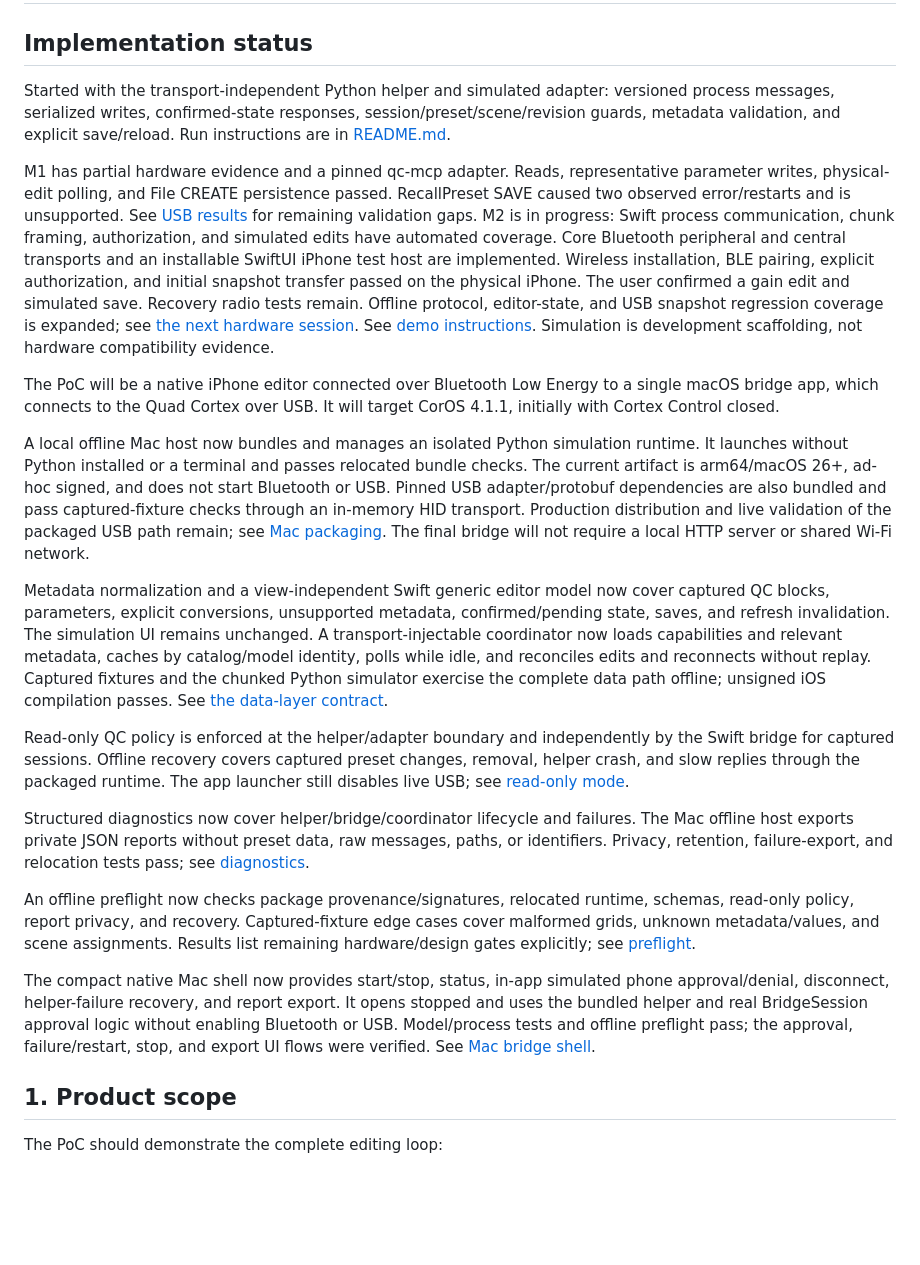
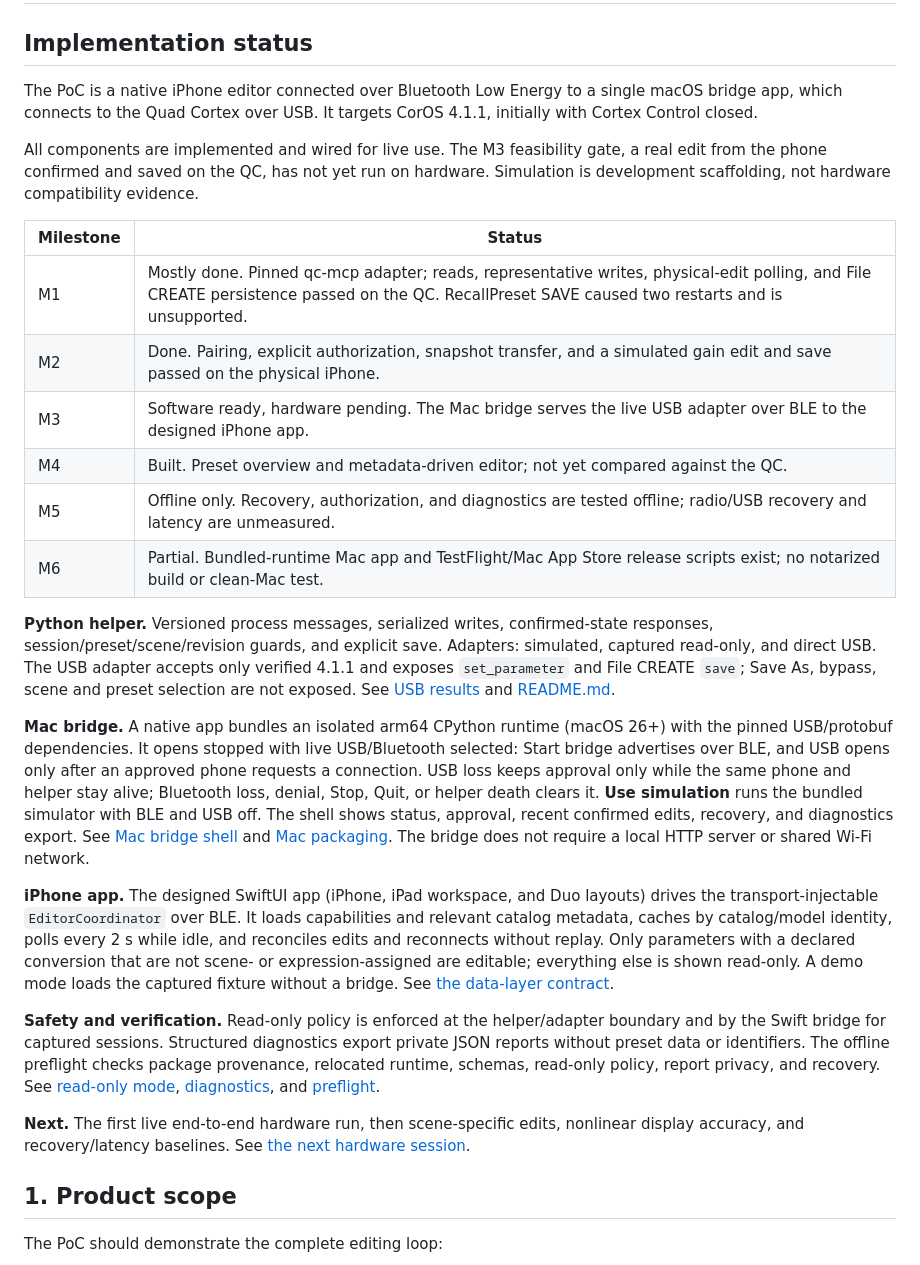
Before and after one commit to kanki6315/patchbridge, a Markdown page: IMPLEMENTATION_PLAN.md, the part around the change. Drawn GitHub-style; blank space fills up the shorter version.

Commit message:
Update hardware-session and plan status docs for live bridge wiring
Co-Authored-By: Claude Opus 5.5 <noreply@anthropic.com>

```diff
--- a/IMPLEMENTATION_PLAN.md
+++ b/IMPLEMENTATION_PLAN.md
@@ -2,66 +2,56 @@
 
 ## Implementation status
 
-Started with the transport-independent Python helper and simulated adapter:
-versioned process messages, serialized writes, confirmed-state responses,
-session/preset/scene/revision guards, metadata validation, and explicit save/reload.
-Run instructions are in [README.md](README.md).
+The PoC is a native iPhone editor connected over Bluetooth Low Energy to a single macOS bridge app, which connects to the Quad Cortex over USB. It targets CorOS 4.1.1, initially with Cortex Control closed.
 
-M1 has partial hardware evidence and a pinned qc-mcp adapter. Reads, representative
-parameter writes, physical-edit polling, and File CREATE persistence passed.
-RecallPreset SAVE caused two observed error/restarts and is unsupported.
-See [USB results](docs/USB_RESULTS_2026-10-20.md) for remaining validation gaps.
-M2 is in progress: Swift process communication, chunk framing, authorization,
-and simulated edits have automated coverage. Core Bluetooth peripheral and
-central transports and an installable SwiftUI iPhone test host are implemented.
-Wireless installation, BLE pairing, explicit authorization, and initial snapshot
-transfer passed on the physical iPhone. The user confirmed a gain edit and
-simulated save. Recovery radio tests remain. Offline protocol, editor-state,
-and USB snapshot regression coverage is expanded; see
-[the next hardware session](docs/NEXT_HARDWARE_SESSION.md). See [demo instructions](docs/SWIFT_BLE_DEMO.md).
-Simulation is development scaffolding, not hardware compatibility evidence.
+All components are implemented and wired for live use. The M3 feasibility gate,
+a real edit from the phone confirmed and saved on the QC, has not yet run on
+hardware. Simulation is development scaffolding, not hardware compatibility evidence.
 
-The PoC will be a native iPhone editor connected over Bluetooth Low Energy to a single macOS bridge app, which connects to the Quad Cortex over USB. It will target CorOS 4.1.1, initially with Cortex Control closed.
+| Milestone | Status |
+|---|---|
+| M1 | Mostly done. Pinned qc-mcp adapter; reads, representative writes, physical-edit polling, and File CREATE persistence passed on the QC. RecallPreset SAVE caused two restarts and is unsupported. |
+| M2 | Done. Pairing, explicit authorization, snapshot transfer, and a simulated gain edit and save passed on the physical iPhone. |
+| M3 | Software ready, hardware pending. The Mac bridge serves the live USB adapter over BLE to the designed iPhone app. |
+| M4 | Built. Preset overview and metadata-driven editor; not yet compared against the QC. |
+| M5 | Offline only. Recovery, authorization, and diagnostics are tested offline; radio/USB recovery and latency are unmeasured. |
+| M6 | Partial. Bundled-runtime Mac app and TestFlight/Mac App Store release scripts exist; no notarized build or clean-Mac test. |
 
-A local offline Mac host now bundles and manages an isolated Python simulation
-runtime. It launches without Python installed or a terminal and passes relocated
-bundle checks. The current artifact is arm64/macOS 26+, ad-hoc signed, and does not
-start Bluetooth or USB. Pinned USB adapter/protobuf dependencies are also bundled and pass captured-fixture
-checks through an in-memory HID transport. Production distribution and live
-validation of the packaged USB path remain;
-see [Mac packaging](docs/MAC_PACKAGING.md). The final bridge will not require a local
-HTTP server or shared Wi-Fi network.
+**Python helper.** Versioned process messages, serialized writes, confirmed-state
+responses, session/preset/scene/revision guards, and explicit save. Adapters:
+simulated, captured read-only, and direct USB. The USB adapter accepts only
+verified 4.1.1 and exposes `set_parameter` and File CREATE `save`; Save As,
+bypass, scene and preset selection are not exposed. See
+[USB results](docs/USB_RESULTS_2026-10-20.md) and [README.md](README.md).
 
-Metadata normalization and a view-independent Swift generic editor model now
-cover captured QC blocks, parameters, explicit conversions, unsupported metadata,
-confirmed/pending state, saves, and refresh invalidation. The simulation UI remains
-unchanged. A transport-injectable coordinator now loads capabilities and relevant
-metadata, caches by catalog/model identity, polls while idle, and reconciles edits
-and reconnects without replay. Captured fixtures and the chunked Python simulator
-exercise the complete data path offline; unsigned iOS compilation passes.
-See [the data-layer contract](docs/METADATA_AND_EDITOR_MODEL.md).
+**Mac bridge.** A native app bundles an isolated arm64 CPython runtime (macOS 26+)
+with the pinned USB/protobuf dependencies. It opens stopped with live USB/Bluetooth
+selected: Start bridge advertises over BLE, and USB opens only after an approved
+phone requests a connection. USB loss keeps approval only while the same phone and
+helper stay alive; Bluetooth loss, denial, Stop, Quit, or helper death clears it.
+**Use simulation** runs the bundled simulator with BLE and USB off. The shell shows
+status, approval, recent confirmed edits, recovery, and diagnostics export. See
+[Mac bridge shell](docs/MAC_BRIDGE_SHELL.md) and [Mac packaging](docs/MAC_PACKAGING.md).
+The bridge does not require a local HTTP server or shared Wi-Fi network.
 
-Read-only QC policy is enforced at the helper/adapter boundary and independently
-by the Swift bridge for captured sessions. Offline recovery covers captured preset
-changes, removal, helper crash, and slow replies through the packaged runtime.
-The app launcher still disables live USB; see [read-only mode](docs/READ_ONLY_QC.md).
+**iPhone app.** The designed SwiftUI app (iPhone, iPad workspace, and Duo layouts)
+drives the transport-injectable `EditorCoordinator` over BLE. It loads capabilities
+and relevant catalog metadata, caches by catalog/model identity, polls every 2 s
+while idle, and reconciles edits and reconnects without replay. Only parameters with
+a declared conversion that are not scene- or expression-assigned are editable;
+everything else is shown read-only. A demo mode loads the captured fixture without
+a bridge. See [the data-layer contract](docs/METADATA_AND_EDITOR_MODEL.md).
 
-Structured diagnostics now cover helper/bridge/coordinator lifecycle and failures.
-The Mac offline host exports private JSON reports without preset data, raw messages,
-paths, or identifiers. Privacy, retention, failure-export, and relocation tests pass;
-see [diagnostics](docs/DIAGNOSTICS.md).
+**Safety and verification.** Read-only policy is enforced at the helper/adapter
+boundary and by the Swift bridge for captured sessions. Structured diagnostics
+export private JSON reports without preset data or identifiers. The offline preflight
+checks package provenance, relocated runtime, schemas, read-only policy, report
+privacy, and recovery. See [read-only mode](docs/READ_ONLY_QC.md),
+[diagnostics](docs/DIAGNOSTICS.md), and [preflight](docs/PREFLIGHT.md).
 
-An offline preflight now checks package provenance/signatures, relocated runtime,
-schemas, read-only policy, report privacy, and recovery. Captured-fixture edge cases
-cover malformed grids, unknown metadata/values, and scene assignments. Results list
-remaining hardware/design gates explicitly; see [preflight](docs/PREFLIGHT.md).
-
-The compact native Mac shell now provides start/stop, status, in-app simulated
-phone approval/denial, disconnect, helper-failure recovery, and report export.
-It opens stopped and uses the bundled helper and real BridgeSession approval
-logic without enabling Bluetooth or USB. Model/process tests and offline preflight
-pass; the approval, failure/restart, stop, and export UI flows were verified.
-See [Mac bridge shell](docs/MAC_BRIDGE_SHELL.md).
+**Next.** The first live end-to-end hardware run, then scene-specific edits,
+nonlinear display accuracy, and recovery/latency baselines. See
+[the next hardware session](docs/NEXT_HARDWARE_SESSION.md).
 
 ## 1. Product scope
 
```
Also changed, not shown: docs/NEXT_HARDWARE_SESSION.md (+55 -49 lines).
